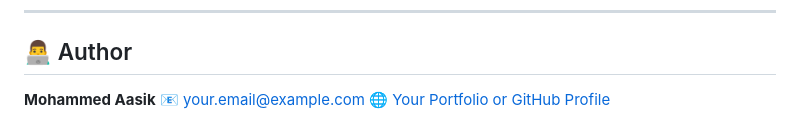
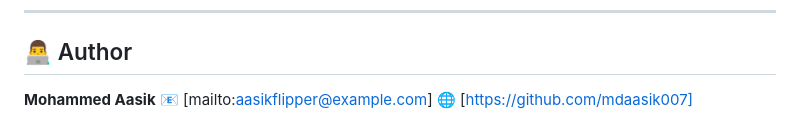
Before and after one commit to mdaasik007/Subscription-Management-system, a Markdown page: README.md, the part around the change. Drawn GitHub-style.

```diff
--- a/README.md
+++ b/README.md
@@ -161,5 +161,5 @@ See the [LICENSE](LICENSE) file for details.
 ## 👨‍💻 Author
 
 **Mohammed Aasik**
-📧 [your.email@example.com](mailto:aasikflipper@example.com)
-🌐 [Your Portfolio or GitHub Profile](https://github.com/mdaasik007)
+📧 [mailto:aasikflipper@example.com]
+🌐 [https://github.com/mdaasik007]
```
